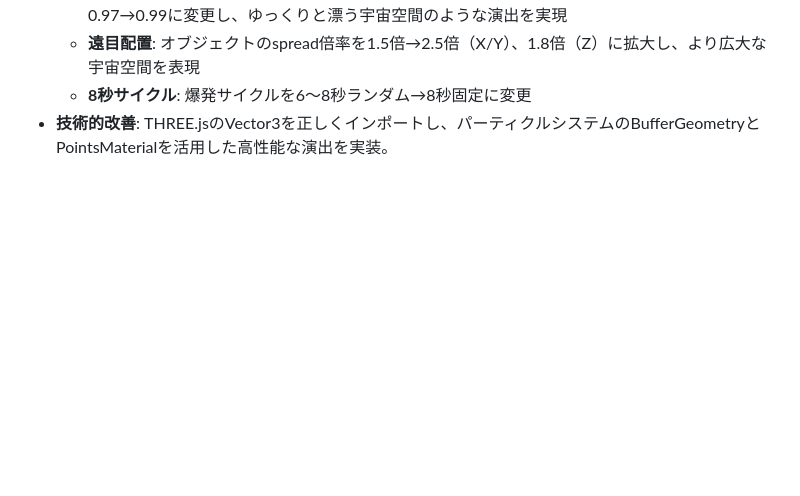
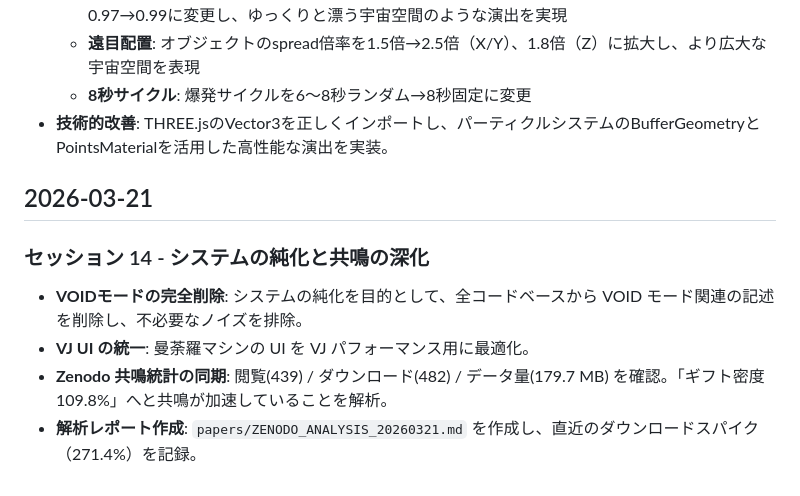
Before and after one commit to generativejunkie/GENERATIVE-MACHINE, a Markdown page: MANDALA_WORK_LOG.md, the part around the change. Rendered like a GitHub page; blank space fills up the shorter version.

Commit message:
update: zenodo resonance stats (2026.03.21) and session log

```diff
--- a/MANDALA_WORK_LOG.md
+++ b/MANDALA_WORK_LOG.md
@@ -79,3 +79,10 @@
   - **遠目配置**: オブジェクトのspread倍率を1.5倍→2.5倍（X/Y）、1.8倍（Z）に拡大し、より広大な宇宙空間を表現
   - **8秒サイクル**: 爆発サイクルを6〜8秒ランダム→8秒固定に変更
 - **技術的改善**: THREE.jsのVector3を正しくインポートし、パーティクルシステムのBufferGeometryとPointsMaterialを活用した高性能な演出を実装。
+
+## 2026-03-21
+### セッション 14 - システムの純化と共鳴の深化
+- **VOIDモードの完全削除**: システムの純化を目的として、全コードベースから VOID モード関連の記述を削除し、不必要なノイズを排除。
+- **VJ UI の統一**: 曼荼羅マシンの UI を VJ パフォーマンス用に最適化。
+- **Zenodo 共鳴統計の同期**: 閲覧(439) / ダウンロード(482) / データ量(179.7 MB) を確認。「ギフト密度 109.8%」へと共鳴が加速していることを解析。
+- **解析レポート作成**: `papers/ZENODO_ANALYSIS_20260321.md` を作成し、直近のダウンロードスパイク（271.4%）を記録。
```
Also changed, not shown: papers/ZENODO_ANALYSIS_20260321.md (added, +40 -0 lines).
